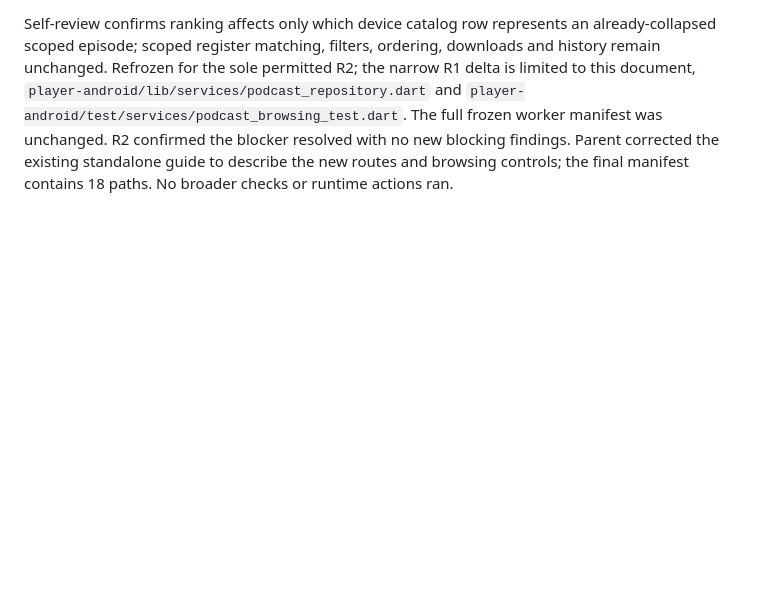
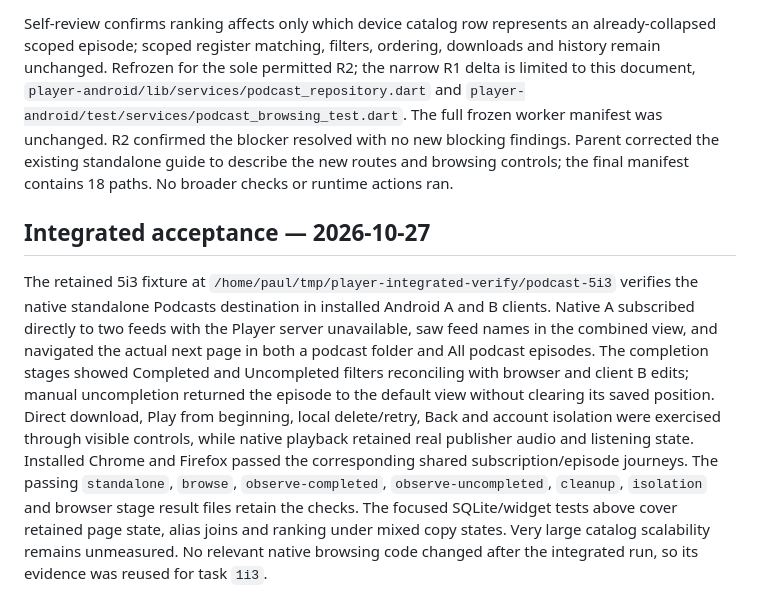
Before and after one commit to snonux/player, a Markdown page: docs/podcast-browsing-implementation.md, the part around the change. Drawn GitHub-style; blank space fills up the shorter version.

Commit message:
docs(podcasts): record native browsing acceptance

```diff
--- a/docs/podcast-browsing-implementation.md
+++ b/docs/podcast-browsing-implementation.md
@@ -128,3 +128,24 @@ worker manifest was unchanged. R2 confirmed the blocker resolved with no new
 blocking findings. Parent corrected the existing standalone guide to describe
 the new routes and browsing controls; the final manifest contains 18 paths.
 No broader checks or runtime actions ran.
+
+## Integrated acceptance — 2026-10-27
+
+The retained 5i3 fixture at
+`/home/paul/tmp/player-integrated-verify/podcast-5i3` verifies the native
+standalone Podcasts destination in installed Android A and B clients. Native A
+subscribed directly to two feeds with the Player server unavailable, saw feed
+names in the combined view, and navigated the actual next page in both a
+podcast folder and All podcast episodes. The completion stages showed
+Completed and Uncompleted filters reconciling with browser and client B edits;
+manual uncompletion returned the episode to the default view without clearing
+its saved position. Direct download, Play from beginning, local delete/retry,
+Back and account isolation were exercised through visible controls, while
+native playback retained real publisher audio and listening state. Installed
+Chrome and Firefox passed the corresponding shared subscription/episode
+journeys. The passing `standalone`, `browse`, `observe-completed`,
+`observe-uncompleted`, `cleanup`, `isolation` and browser stage result files
+retain the checks. The focused SQLite/widget tests above cover retained page
+state, alias joins and ranking under mixed copy states. Very large catalog
+scalability remains unmeasured. No relevant native browsing code changed after
+the integrated run, so its evidence was reused for task `1i3`.
```
